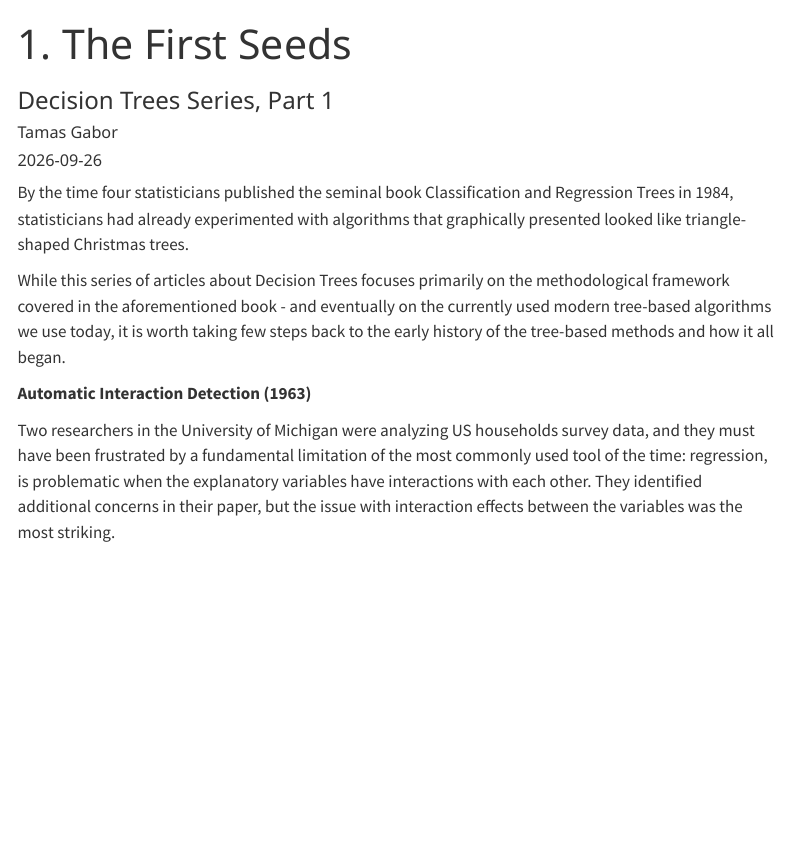
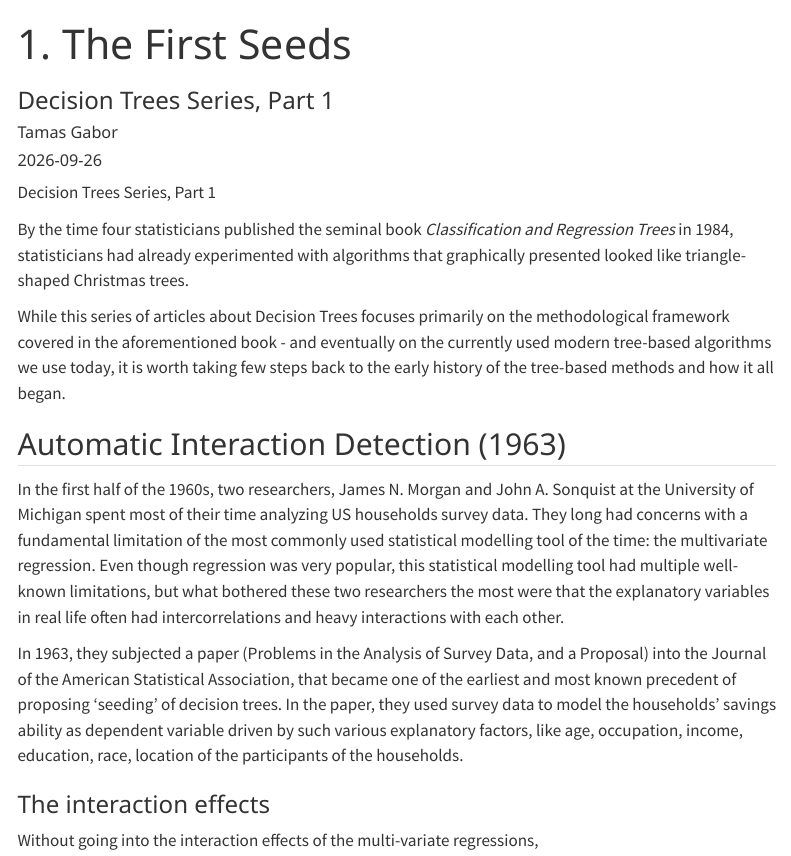
Before and after one commit to gabortamas/gabortamas.github.io, a Quarto document (articles/decision-trees/01-origins/index.qmd): the page in a window 1100 px wide, from its top. Rendered offline with R 4.5, knitr and Pandoc in place of Quarto, with nearby package versions; menus at the side of the page are left out.

Commit message:
Additional content

```diff
--- a/articles/decision-trees/01-origins/index.qmd
+++ b/articles/decision-trees/01-origins/index.qmd
@@ -6,10 +6,18 @@ date: 2026-09-26
 categories: [decision trees, history]
 ---
 
-By the time four statisticians published the seminal book Classification and Regression Trees in 1984, statisticians had already experimented with algorithms that graphically presented looked like triangle-shaped Christmas trees.
+Decision Trees Series, Part 1
+
+By the time four statisticians published the seminal book *Classification and Regression Trees* in 1984, statisticians had already experimented with algorithms that graphically presented looked like triangle-shaped Christmas trees.
 
 While this series of articles about Decision Trees focuses primarily on the methodological framework covered in the aforementioned book - and eventually on the currently used modern tree-based algorithms we use today, it is worth taking few steps back to the early history of the tree-based methods and how it all began.
 
-**Automatic Interaction Detection (1963)**
+## Automatic Interaction Detection (1963)
 
-Two researchers in the University of Michigan were analyzing US households survey data, and they must have been frustrated by a fundamental limitation of the most commonly used tool of the time: regression, is problematic when the explanatory variables have interactions with each other. They identified additional concerns in their paper, but the issue with interaction effects between the variables was the most striking.
+In the first half of the 1960s, two researchers, James N. Morgan and John A. Sonquist at the University of Michigan spent most of their time analyzing US households survey data. They long had concerns with a fundamental limitation of the most commonly used statistical modelling tool of the time: the multivariate regression. Even though regression was very popular, this statistical modelling tool had multiple well-known limitations, but what bothered these two researchers the most were that the explanatory variables in real life often had intercorrelations and heavy interactions with each other.
+
+In 1963, they subjected a paper (Problems in the Analysis of Survey Data, and a Proposal) into the Journal of the American Statistical Association, that became one of the earliest and most known precedent of proposing ‘seeding’ of decision trees. In the paper, they used survey data to model the households’ savings ability as dependent variable driven by such various explanatory factors, like age, occupation, income, education, race, location of the participants of the households.
+
+### The interaction effects
+
+Without going into the interaction effects of the multi-variate regressions,
```
